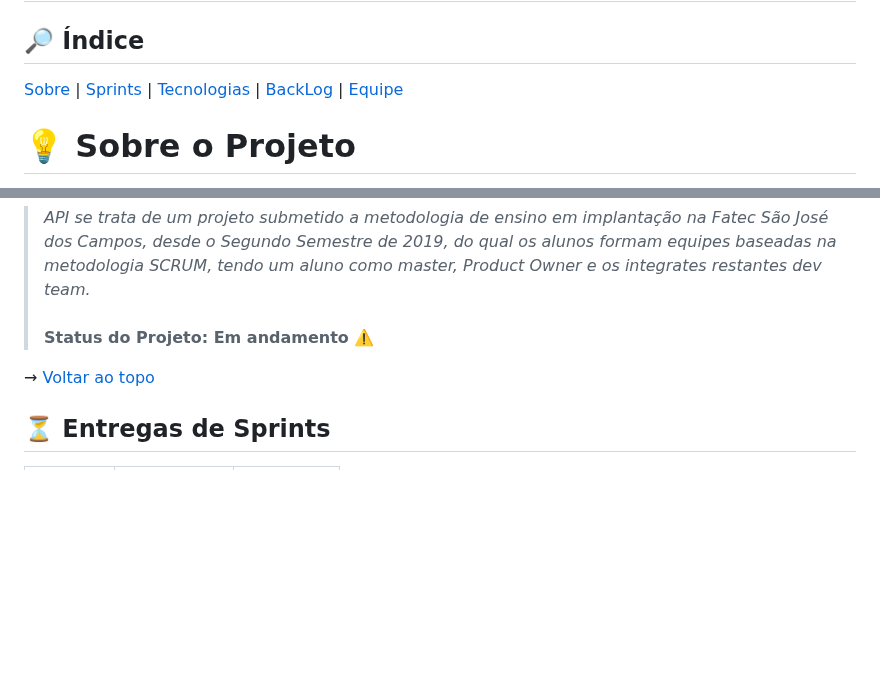
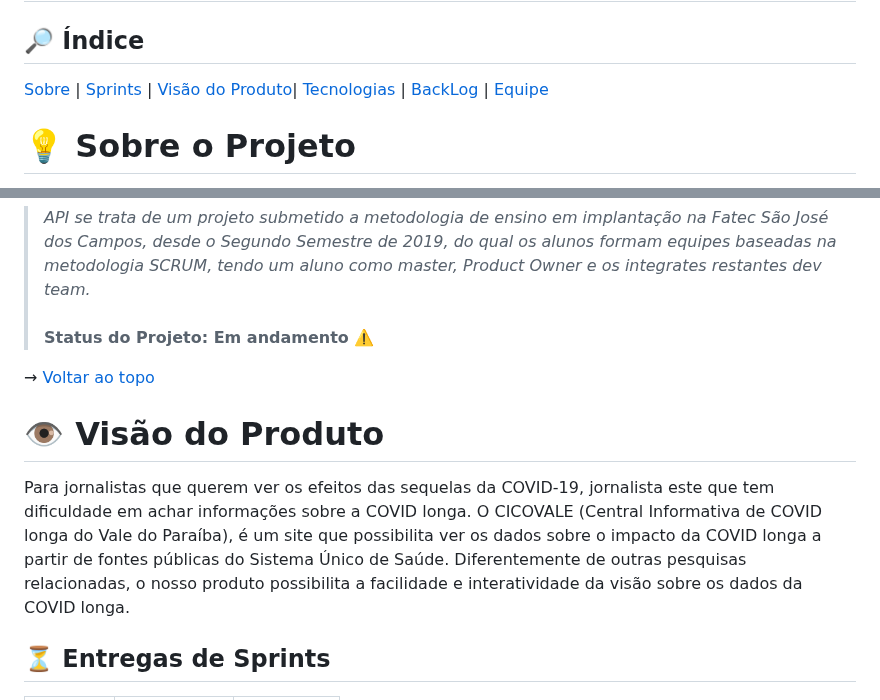
Before and after one commit to equipedevo/API_1, a Markdown page: README.md, 2 parts joined by grey strips. Drawn GitHub-style; blank space fills up the shorter version.

Commit message:
Correção do espaçamento na parte de MVP. Adição da parte da visão do produto

```diff
--- a/README.md
+++ b/README.md
@@ -5,6 +5,7 @@
 <p style="text-align: center">
     <a href="#sobre">Sobre</a> |
     <a href="#sprints">Sprints</a> |
+    <a href="#visão_do_produto">Visão do Produto</a>|
     <a href="#tecnologias">Tecnologias</a> |
     <a href="#backLog">BackLog</a> |
     <a href="#equipe">Equipe</a>
@@ -19,6 +20,13 @@ Conforme a demanda do 1º API (Aprendizagem por Projetos Integrados) (Abordando
 > **Status do Projeto: Em andamento :warning:**
 
 → [Voltar ao topo](#topo)
+
+<span id="visão_do_produto">
+
+# :eye: Visão do Produto
+
+Para jornalistas que querem ver os efeitos das sequelas da COVID-19,
+jornalista este que tem dificuldade em achar informações sobre a COVID longa. O CICOVALE (Central Informativa de COVID longa do Vale do Paraíba), é um site que possibilita ver os dados sobre o impacto da COVID longa a partir de fontes públicas do Sistema Único de Saúde. Diferentemente de outras pesquisas relacionadas, o nosso produto possibilita a facilidade e interatividade da visão sobre os dados da COVID longa.
 
 <span id="sprints">
 
```
Also changed, not shown: 1 other file.
